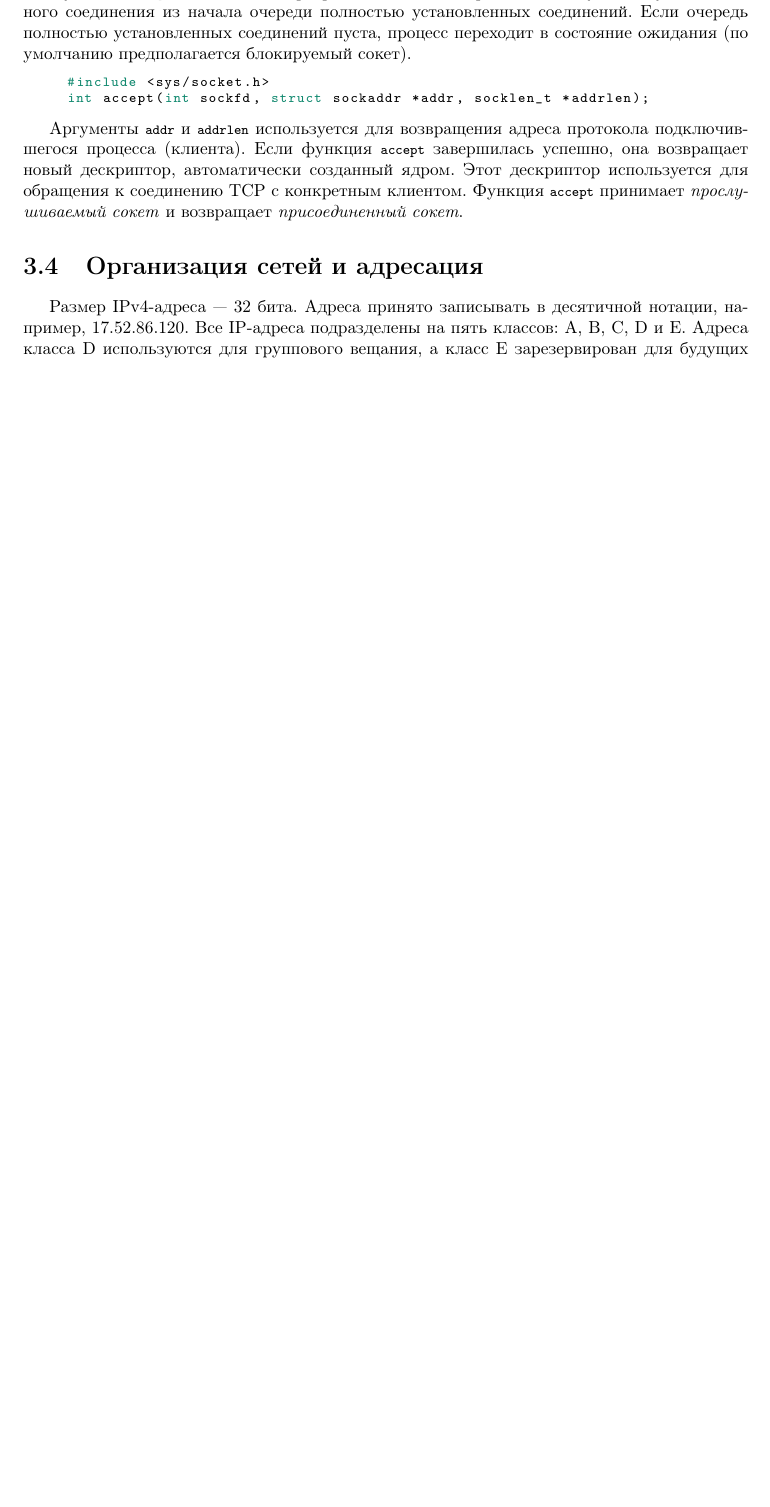
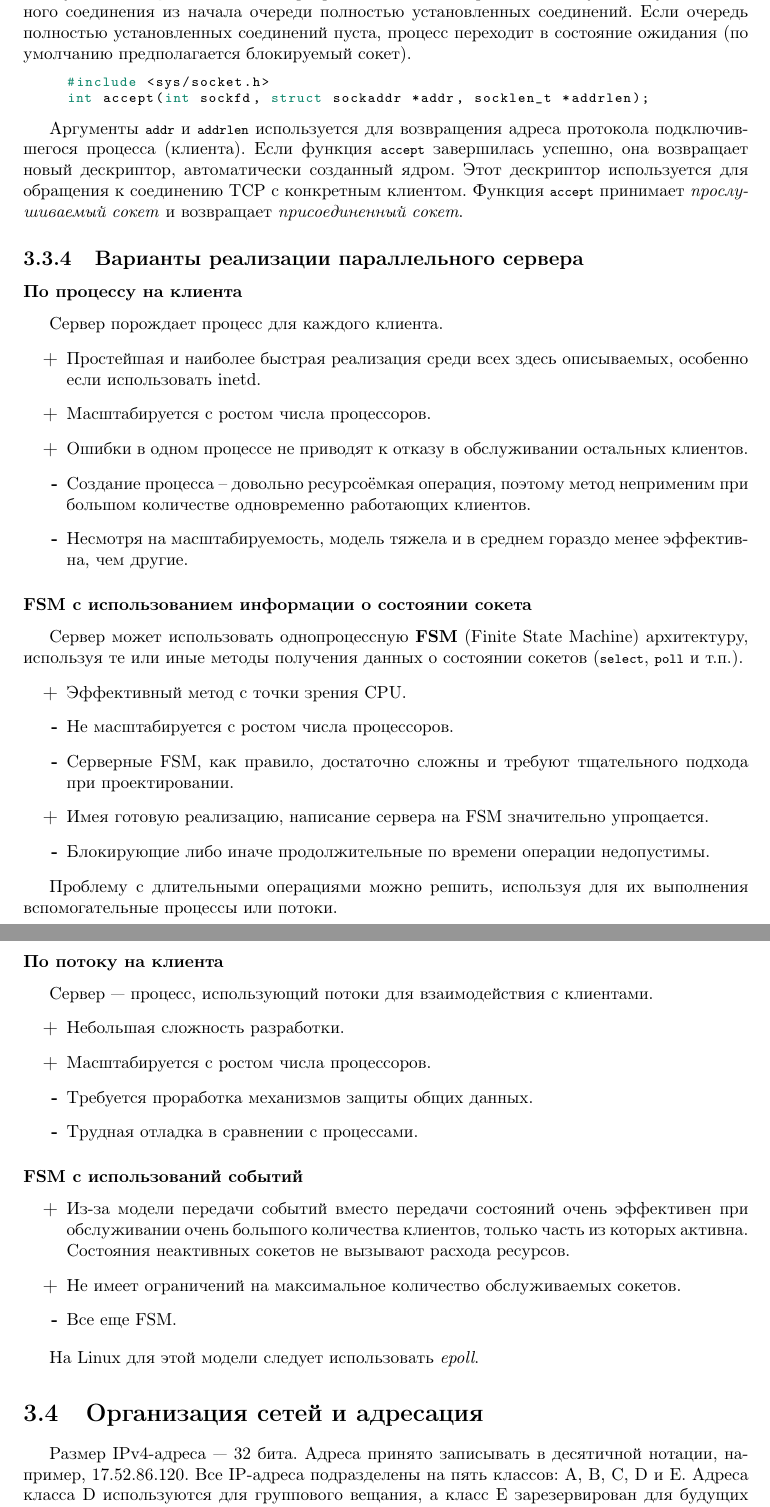
Before and after one commit to ichernetsky/informatics-rescue-notes, a LaTeX book (notes.tex, which reads network.tex): part of page 39 of 43 before the commit and two parts of pages 39 and 40 of 44 after it, the two joined at a grey line, cut so that both start at the same text, the shorter picture padded with empty space. Compiled offline with pdfLaTeX.

Commit message:
Pros and cons of different serveer implementation strategies.

```diff
--- a/network.tex
+++ b/network.tex
@@ -475,6 +475,48 @@ int accept(int sockfd, struct sockaddr *addr, socklen_t *addrlen);
 
 Аргументы \lstinline{addr} и \lstinline{addrlen} используется для возвращения адреса протокола подключившегося процесса (клиента). Если функция \lstinline{accept} завершилась успешно, она возвращает новый дескриптор, автоматически созданный ядром. Этот дескриптор используется для обращения к соединению TCP с конкретным клиентом. Функция \lstinline{accept} принимает \emph{прослушиваемый сокет} и возвращает \emph{присоединенный сокет}.
 
+\subsection{Варианты реализации параллельного сервера}
+
+\subsubsection{По процессу на клиента}
+Сервер порождает процесс для каждого клиента.
+\begin{itemize}
+  \item[\textbf{+}] Простейшая и наиболее быстрая реализация среди всех здесь описываемых, особенно если использовать inetd.
+  \item[\textbf{+}] Масштабируется с ростом числа процессоров.
+  \item[\textbf{+}] Ошибки в одном процессе не приводят к отказу в обслуживании остальных клиентов.
+  \item[\textbf{-}] Создание процесса -- довольно ресурсоёмкая операция, поэтому метод неприменим при большом количестве одновременно работающих клиентов.
+  \item[\textbf{-}] Несмотря на масштабируемость, модель тяжела и в среднем гораздо менее эффективна, чем другие.
+\end{itemize}
+
+\subsubsection{FSM с использованием информации о состоянии сокета}
+Сервер может использовать однопроцессную \textbf{FSM} (Finite State Machine) архитектуру, используя те или иные методы получения данных о состоянии сокетов (\lstinline{select}, \lstinline{poll} и т.п.).
+\begin{itemize}
+  \item[\textbf{+}] Эффективный метод с точки зрения CPU.
+  \item[\textbf{-}] Не масштабируется с ростом числа процессоров.
+  \item[\textbf{-}] Серверные FSM, как правило, достаточно сложны и требуют тщательного подхода при проектировании.
+  \item[\textbf{+}] Имея готовую реализацию, написание сервера на FSM значительно упрощается.
+  \item[\textbf{-}] Блокирующие либо иначе продолжительные по времени операции недопустимы.
+\end{itemize}
+
+Проблему с длительными операциями можно решить, используя для их выполнения вспомогательные процессы или потоки.
+
+\subsubsection{По потоку на клиента}
+Сервер --- процесс, использующий потоки для взаимодействия с клиентами.
+\begin{itemize}
+  \item[\textbf{+}] Небольшая сложность разработки.
+  \item[\textbf{+}] Масштабируется с ростом числа процессоров.
+  \item[\textbf{-}] Требуется проработка механизмов защиты общих данных.
+  \item[\textbf{-}] Трудная отладка в сравнении с процессами.
+\end{itemize}
+
+\subsubsection{FSM c использований событий}
+\begin{itemize}
+  \item[\textbf{+}] Из-за модели передачи событий вместо передачи состояний очень эффективен при обслуживании очень большого количества клиентов, только часть из которых активна. Состояния неактивных сокетов не вызывают расхода ресурсов.
+  \item[\textbf{+}] Не имеет ограничений на максимальное количество обслуживаемых сокетов.
+  \item[\textbf{-}] Все еще FSM.
+\end{itemize}
+
+На Linux для этой модели следует использовать \emph{epoll}.
+
 \section{Организация сетей и адресация}
 \label{sec:network-setup}
 
```
